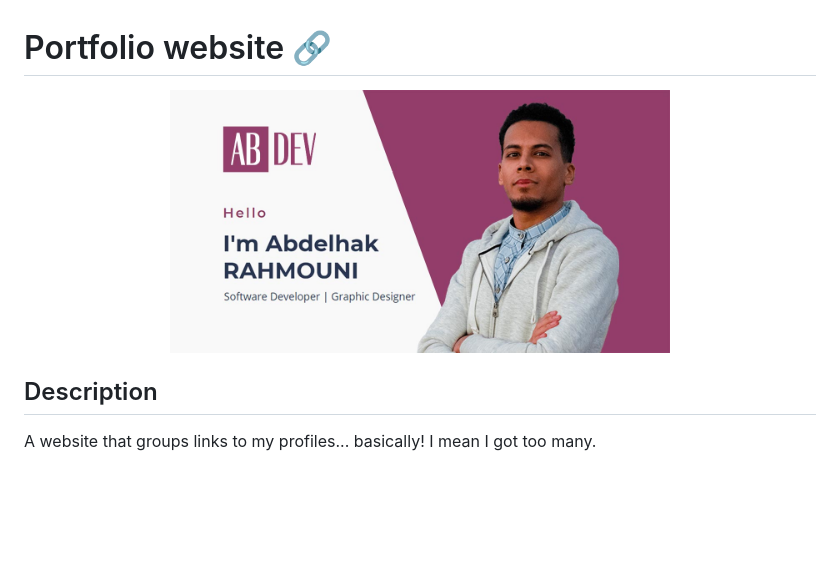
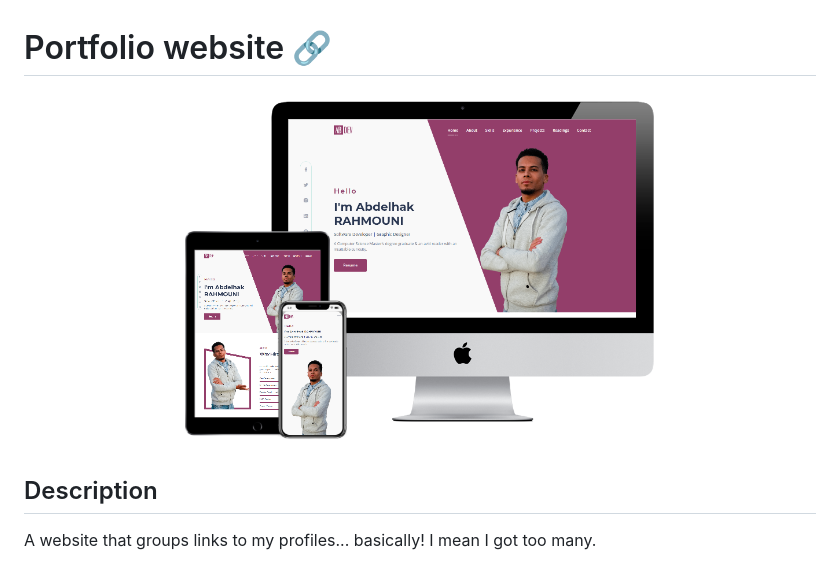
Before and after one commit to abdel7ak96/abdel7ak96.github.io, a Markdown page: README.md, the part around the change. Drawn GitHub-style; pictures changed too: images/device-preview.png (added); blank space fills up the shorter version.

Commit message:
Update README: preview image

```diff
--- a/README.md
+++ b/README.md
@@ -1,6 +1,6 @@
 # Portfolio website [🔗](https://noisy96.github.io)
 
-<p align="center"><img src="assets/images/og_cover.jpg" width="500px"></p>
+<p align="center"><img src="images/device-preview.png" width="500px"></p>
 
 ## Description
 A website that groups links to my profiles... basically! I mean I got too many.
```
